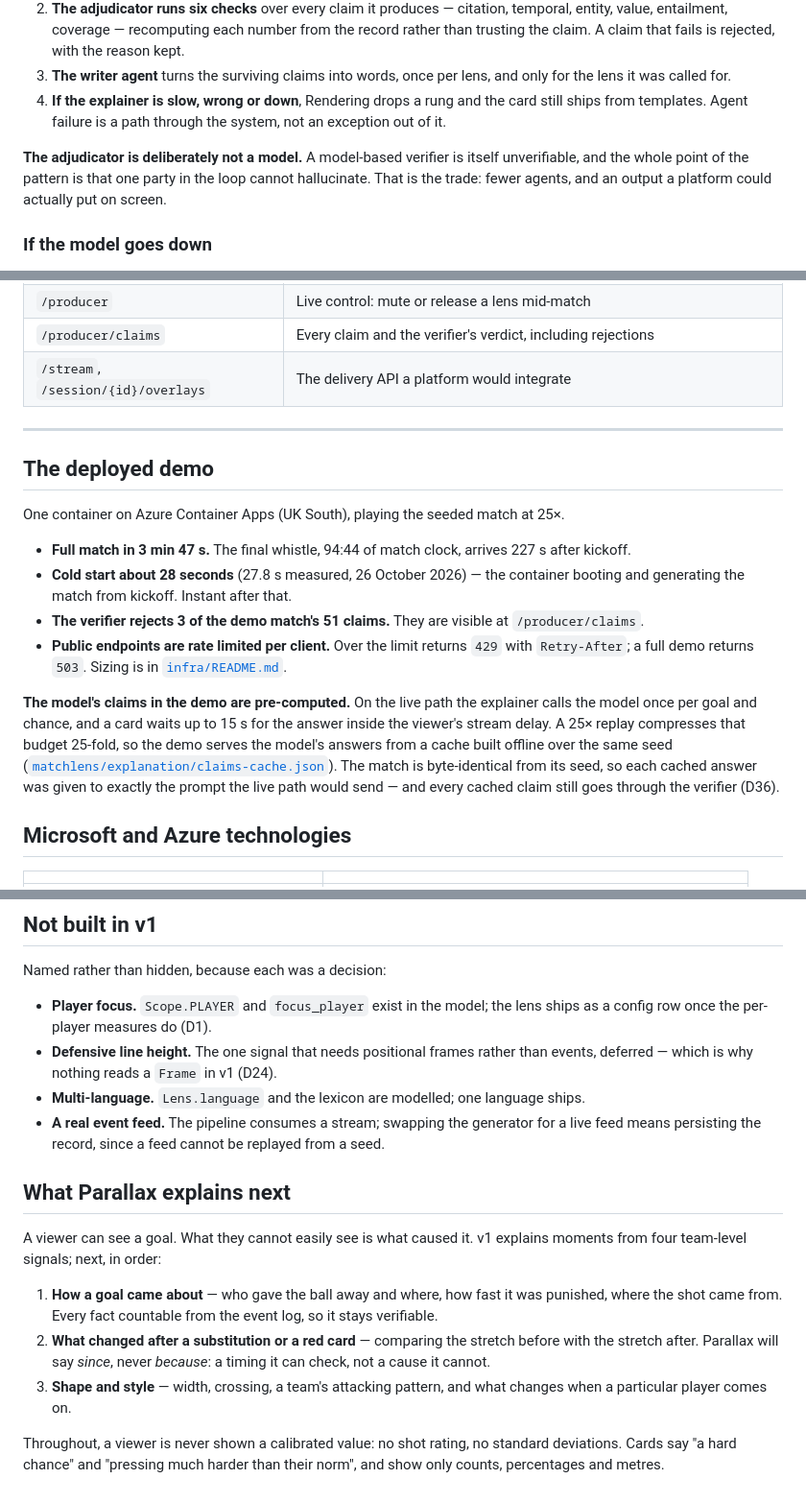
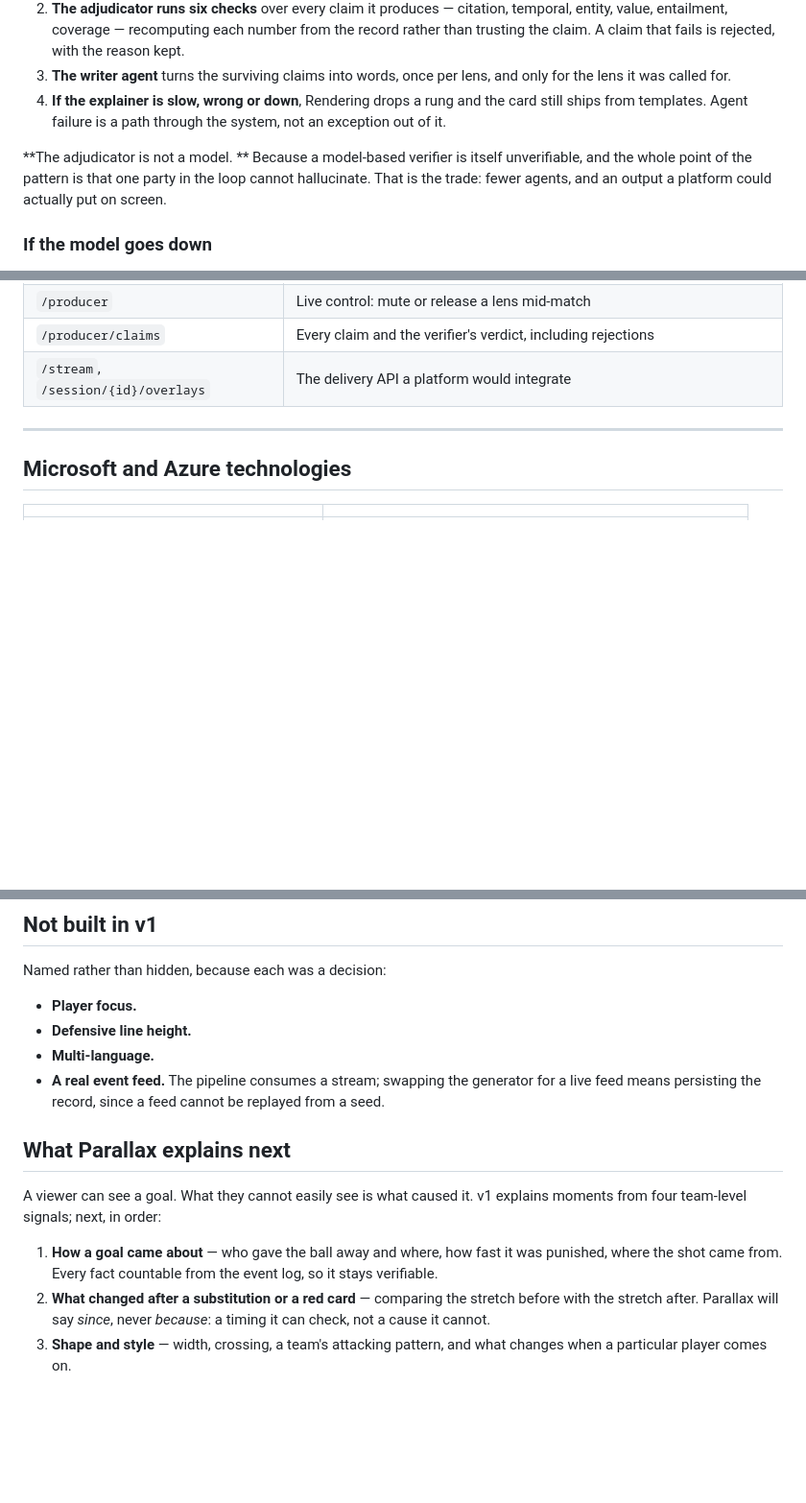
Before and after one commit to Kehindecodes/Matchlens, a Markdown page: README.md, 3 parts joined by grey strips. Shown at 96% size. Drawn GitHub-style; blank space fills up the shorter version.

```diff
--- a/README.md
+++ b/README.md
@@ -93,7 +89,7 @@ Two AI agents, one deterministic adjudicator between them, and a designed failur
 3. **The writer agent** turns the surviving claims into words, once per lens, and only for the lens it was called for.
 4. **If the explainer is slow, wrong or down**, Rendering drops a rung and the card still ships from templates. Agent failure is a path through the system, not an exception out of it.
 
-**The adjudicator is deliberately not a model.** A model-based verifier is itself unverifiable, and the whole point of the pattern is that one party in the loop cannot hallucinate. That is the trade: fewer agents, and an output a platform could actually put on screen.
+**The adjudicator is not a model. ** Because a model-based verifier is itself unverifiable, and the whole point of the pattern is that one party in the loop cannot hallucinate. That is the trade: fewer agents, and an output a platform could actually put on screen.
 
 ### If the model goes down
 
@@ -145,17 +141,6 @@ There is **no database**. v1 needs none, because the source is a seed and the ru
 
 ---
 
-## The deployed demo
-
-One container on Azure Container Apps (UK South), playing the seeded match at 25×.
-
-- **Full match in 3 min 47 s.** The final whistle, 94:44 of match clock, arrives 227 s after kickoff.
-- **Cold start about 28 seconds** (27.8 s measured, 26 October 2026) — the container booting and generating the match from kickoff. Instant after that.
-- **The verifier rejects 3 of the demo match's 51 claims.** They are visible at `/producer/claims`.
-- **Public endpoints are rate limited per client.** Over the limit returns `429` with `Retry-After`; a full demo returns `503`. Sizing is in [`infra/README.md`](infra/README.md).
-
-**The model's claims in the demo are pre-computed.** On the live path the explainer calls the model once per goal and chance, and a card waits up to 15 s for the answer inside the viewer's stream delay. A 25× replay compresses that budget 25-fold, so the demo serves the model's answers from a cache built offline over the same seed ([`matchlens/explanation/claims-cache.json`](matchlens/explanation/claims-cache.json)). The match is byte-identical from its seed, so each cached answer was given to exactly the prompt the live path would send — and every cached claim still goes through the verifier (D36).
-
 ## Microsoft and Azure technologies
 
 | | |
@@ -206,9 +191,9 @@ Decisions are recorded as they were made, with their reasons, in [`docs/DECISION
 
 Named rather than hidden, because each was a decision:
 
-- **Player focus.** `Scope.PLAYER` and `focus_player` exist in the model; the lens ships as a config row once the per-player measures do (D1).
-- **Defensive line height.** The one signal that needs positional frames rather than events, deferred — which is why nothing reads a `Frame` in v1 (D24).
-- **Multi-language.** `Lens.language` and the lexicon are modelled; one language ships.
+- **Player focus.**
+- **Defensive line height.**
+- **Multi-language.**
 - **A real event feed.** The pipeline consumes a stream; swapping the generator for a live feed means persisting the record, since a feed cannot be replayed from a seed.
 
 ## What Parallax explains next
@@ -218,5 +203,3 @@ A viewer can see a goal. What they cannot easily see is what caused it. v1 expla
 1. **How a goal came about** — who gave the ball away and where, how fast it was punished, where the shot came from. Every fact countable from the event log, so it stays verifiable.
 2. **What changed after a substitution or a red card** — comparing the stretch before with the stretch after. Parallax will say *since*, never *because*: a timing it can check, not a cause it cannot.
 3. **Shape and style** — width, crossing, a team's attacking pattern, and what changes when a particular player comes on.
-
-Throughout, a viewer is never shown a calibrated value: no shot rating, no standard deviations. Cards say "a hard chance" and "pressing much harder than their norm", and show only counts, percentages and metres.
```
Also changed, not shown: other parts of README.md (+2 -6 lines).
